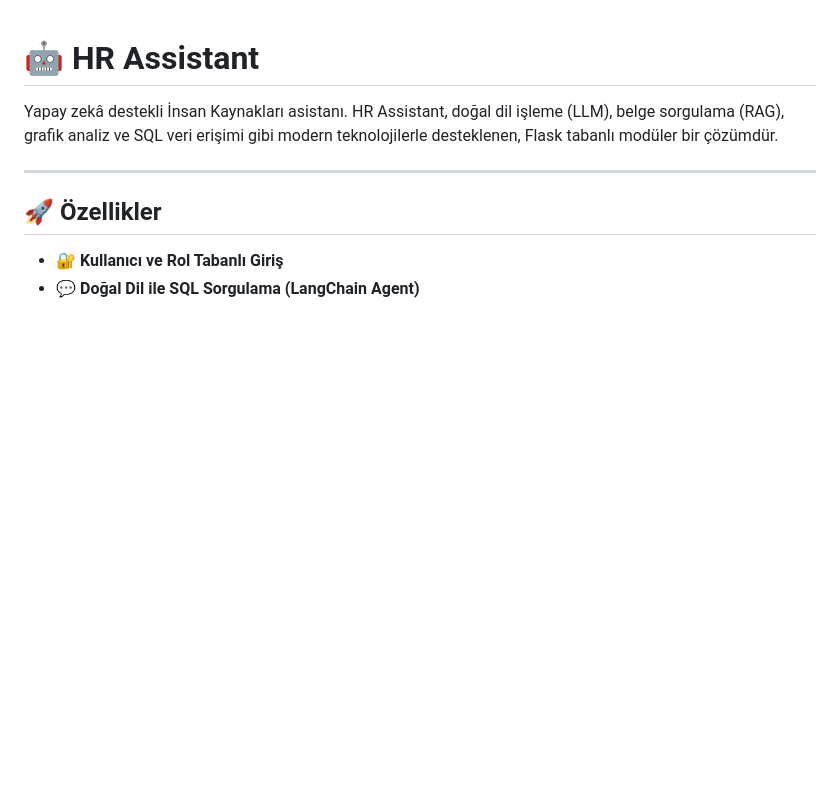
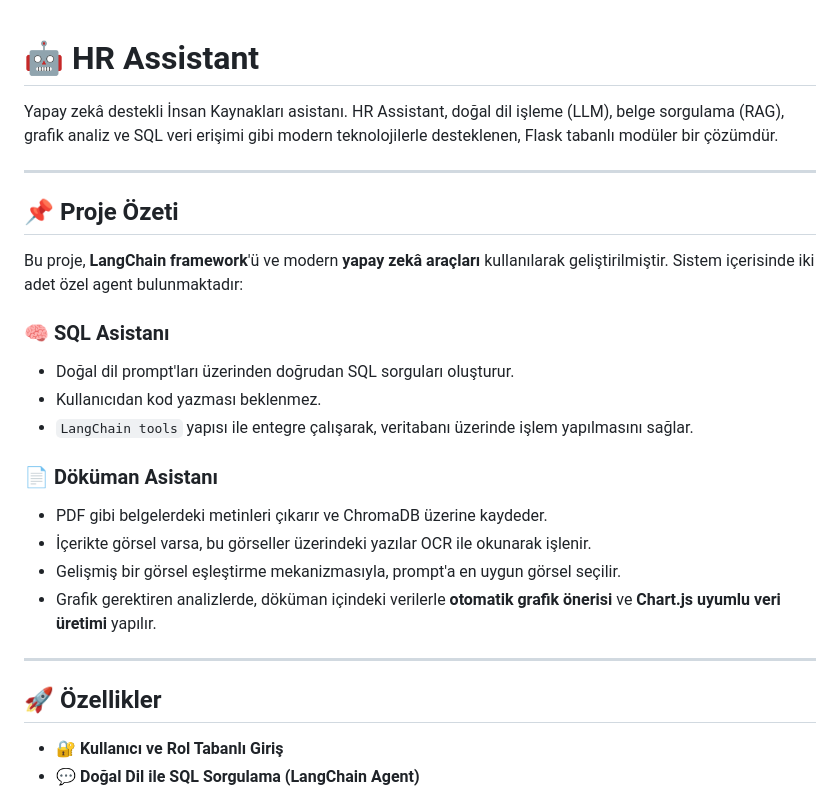
Before and after one commit to gorkemcetinn/HR-Assistant, a Markdown page: README.md, the part around the change. GitHub-like rendering; blank space fills up the shorter version.

```diff
--- a/README.md
+++ b/README.md
@@ -1,8 +1,23 @@
-
-
 # 🤖 HR Assistant
 
 Yapay zekâ destekli İnsan Kaynakları asistanı. HR Assistant, doğal dil işleme (LLM), belge sorgulama (RAG), grafik analiz ve SQL veri erişimi gibi modern teknolojilerle desteklenen, Flask tabanlı modüler bir çözümdür.
+
+---
+
+## 📌 Proje Özeti
+
+Bu proje, **LangChain framework**'ü ve modern **yapay zekâ araçları** kullanılarak geliştirilmiştir. Sistem içerisinde iki adet özel agent bulunmaktadır:
+
+### 🧠 SQL Asistanı
+- Doğal dil prompt'ları üzerinden doğrudan SQL sorguları oluşturur.
+- Kullanıcıdan kod yazması beklenmez.
+- `LangChain tools` yapısı ile entegre çalışarak, veritabanı üzerinde işlem yapılmasını sağlar.
+
+### 📄 Döküman Asistanı
+- PDF gibi belgelerdeki metinleri çıkarır ve ChromaDB üzerine kaydeder.
+- İçerikte görsel varsa, bu görseller üzerindeki yazılar OCR ile okunarak işlenir.
+- Gelişmiş bir görsel eşleştirme mekanizmasıyla, prompt'a en uygun görsel seçilir.
+- Grafik gerektiren analizlerde, döküman içindeki verilerle **otomatik grafik önerisi** ve **Chart.js uyumlu veri üretimi** yapılır.
 
 ---
 
```
